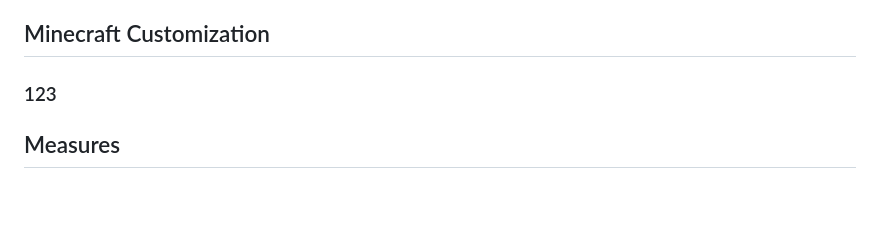
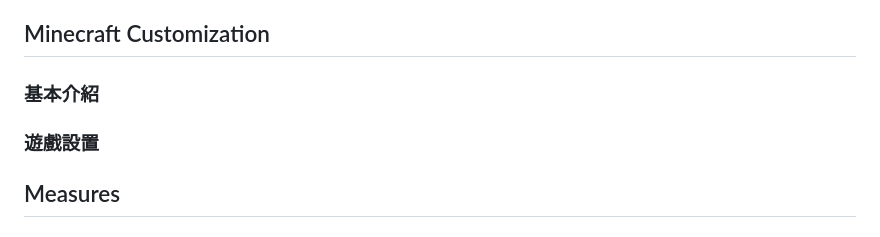
Before and after one commit to CutyLab/Designing_Creative_Sandbox_Games, a Markdown page: README.md, the part around the change. GitHub-like rendering; blank space fills up the shorter version.

```diff
--- a/README.md
+++ b/README.md
@@ -7,7 +7,9 @@
 
 ## Minecraft Customization
 
-### 123
+### 基本介紹
+
+### 遊戲設置
 
 ## Measures
 
```
